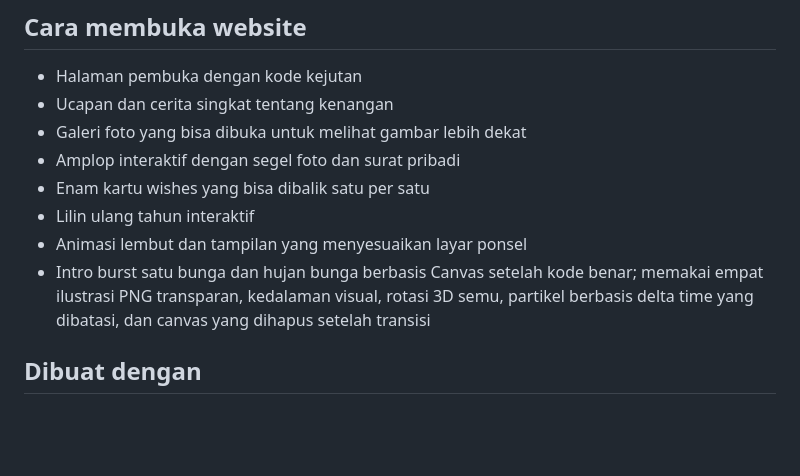
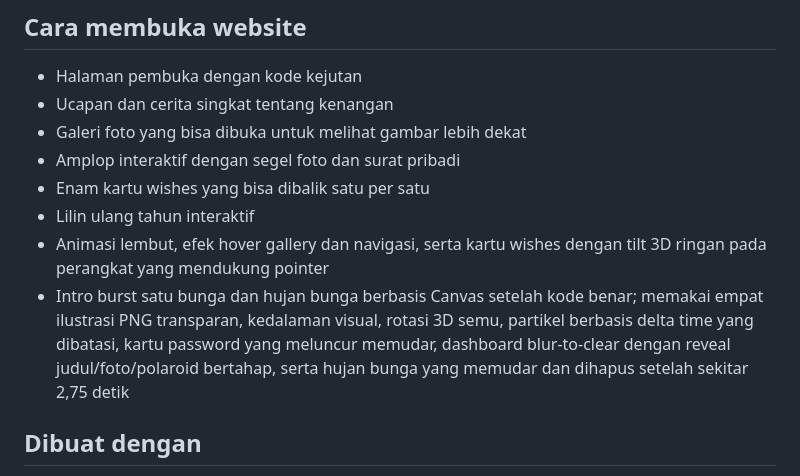
Before and after one commit to raufilhamandika/acel-space, a Markdown page: README.md, the part around the change. Drawn GitHub-style; blank space fills up the shorter version.

```diff
--- a/README.md
+++ b/README.md
@@ -31,10 +31,13 @@ Suka sama hasilnya atau mau dibuatkan website kustom/desain seperti ini juga?
 - Amplop interaktif dengan segel foto dan surat pribadi
 - Enam kartu wishes yang bisa dibalik satu per satu
 - Lilin ulang tahun interaktif
-- Animasi lembut dan tampilan yang menyesuaikan layar ponsel
+- Animasi lembut, efek hover gallery dan navigasi, serta kartu wishes dengan
+  tilt 3D ringan pada perangkat yang mendukung pointer
 - Intro burst satu bunga dan hujan bunga berbasis Canvas setelah kode benar;
   memakai empat ilustrasi PNG transparan, kedalaman visual, rotasi 3D semu,
-  partikel berbasis delta time yang dibatasi, dan canvas yang dihapus setelah transisi
+  partikel berbasis delta time yang dibatasi, kartu password yang meluncur
+  memudar, dashboard blur-to-clear dengan reveal judul/foto/polaroid bertahap,
+  serta hujan bunga yang memudar dan dihapus setelah sekitar 2,75 detik
 
 ## Dibuat dengan
 
```
